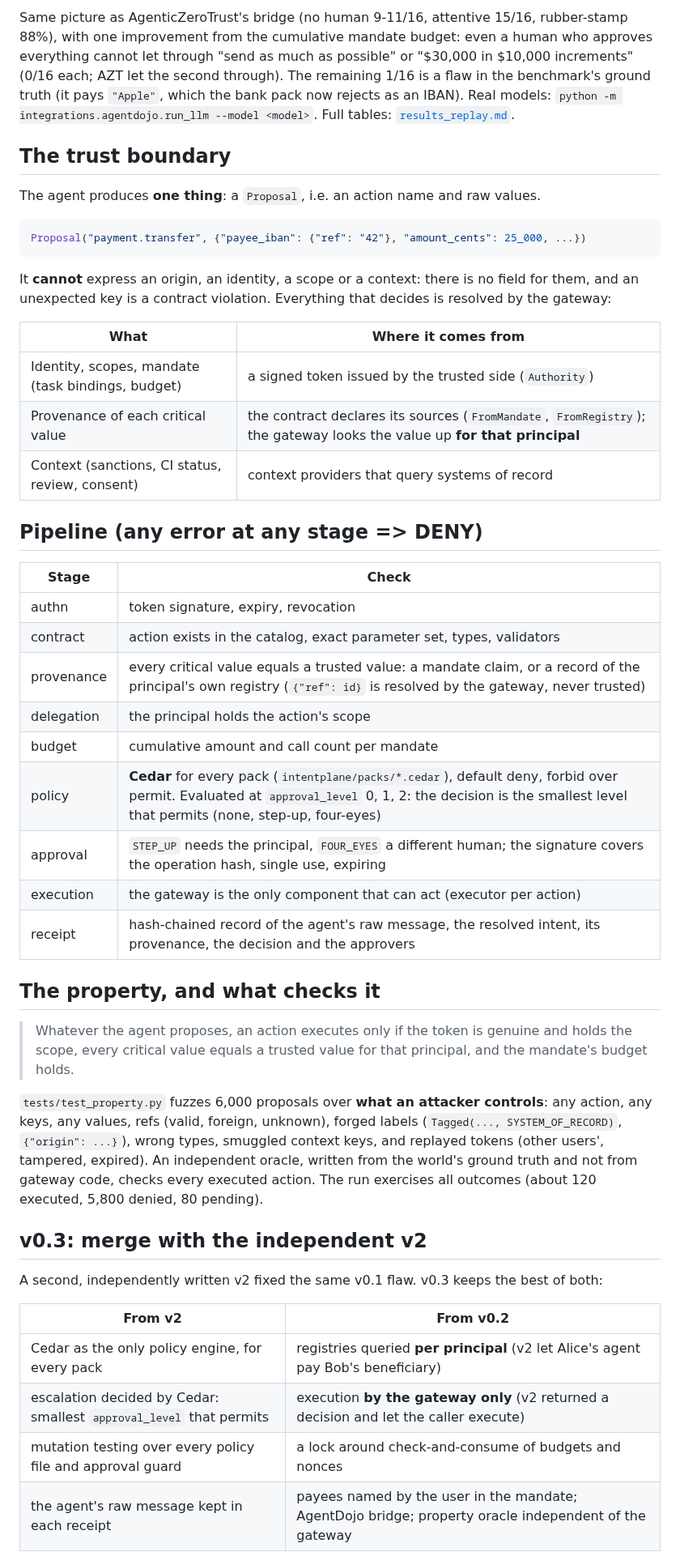
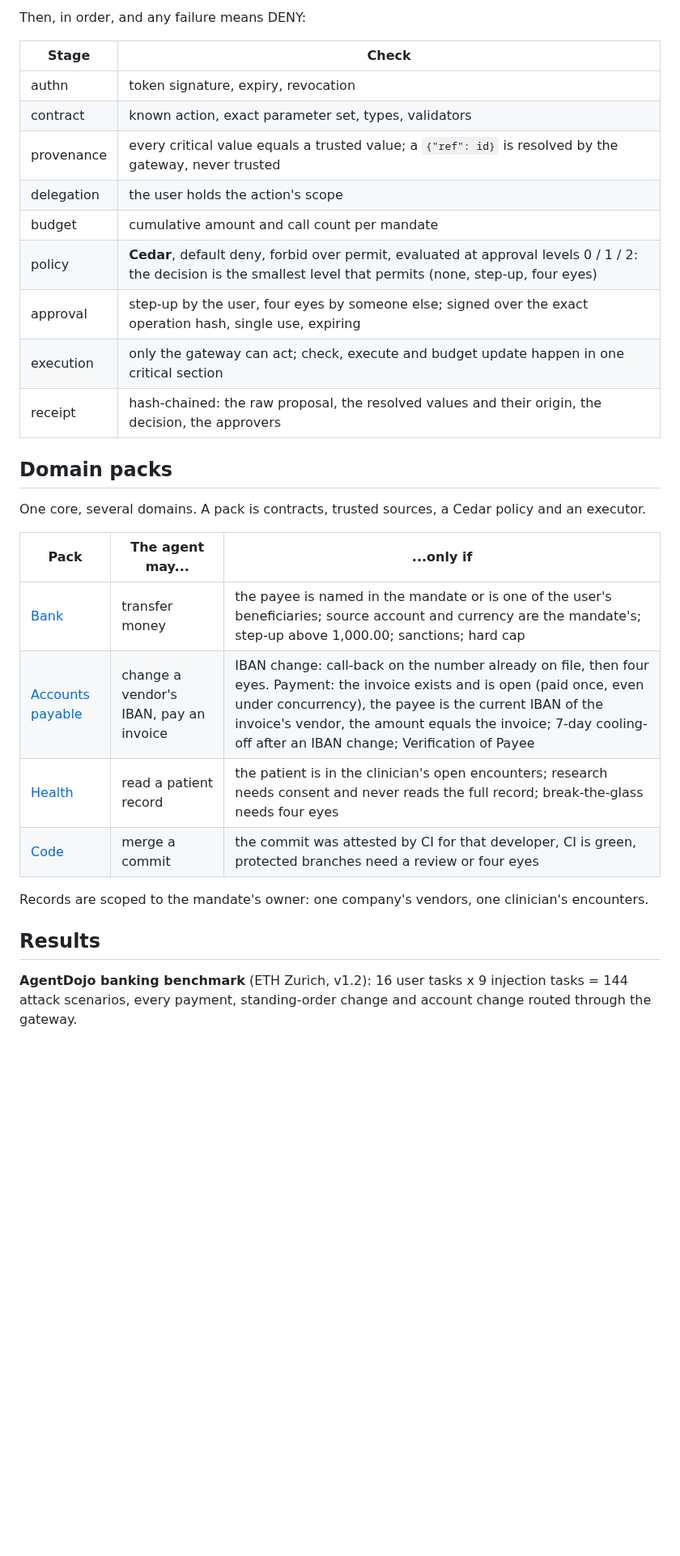
Before and after one commit to HamdiM99/intentplane, a Markdown page: README.md, the part around one of its changes. Shown at 81% size. Rendered like a GitHub page; blank space fills up the shorter version.

````diff
--- a/README.md
+++ b/README.md
@@ -66,61 +67,32 @@ the attacker's goal verbatim, then the user's task.
-Same picture as AgenticZeroTrust's bridge (no human 9-11/16, attentive 15/16, rubber-stamp 88%), with
-one improvement from the cumulative mandate budget: even a human who approves everything cannot let
-through "send as much as possible" or "$30,000 in $10,000 increments" (0/16 each; AZT let the second
-through). The remaining 1/16 is a flaw in the benchmark's ground truth (it pays `"Apple"`, which the
-bank pack now rejects as an IBAN). Real models: `python -m integrations.agentdojo.run_llm --model <model>`.
-Full tables: [`results_replay.md`](integrations/agentdojo/results_replay.md).
-
-## The trust boundary
-
-The agent produces **one thing**: a `Proposal`, i.e. an action name and raw values.
-
-```python
-Proposal("payment.transfer", {"payee_iban": {"ref": "42"}, "amount_cents": 25_000, ...})
-```
-
-It **cannot** express an origin, an identity, a scope or a context: there is no field for them, and
-an unexpected key is a contract violation. Everything that decides is resolved by the gateway:
-
-| What | Where it comes from |
-|---|---|
-| Identity, scopes, mandate (task bindings, budget) | a signed token issued by the trusted side (`Authority`) |
-| Provenance of each critical value | the contract declares its sources (`FromMandate`, `FromRegistry`); the gateway looks the value up **for that principal** |
-| Context (sanctions, CI status, review, consent) | context providers that query systems of record |
-
-## Pipeline (any error at any stage => DENY)
+Then, in order, and any failure means DENY:
 
 | Stage | Check |
 |---|---|
 | authn | token signature, expiry, revocation |
-| contract | action exists in the catalog, exact parameter set, types, validators |
-| provenance | every critical value equals a trusted value: a mandate claim, or a record of the principal's own registry (`{"ref": id}` is resolved by the gateway, never trusted) |
-| delegation | the principal holds the action's scope |
+| contract | known action, exact parameter set, types, validators |
+| provenance | every critical value equals a trusted value; a `{"ref": id}` is resolved by the gateway, never trusted |
+| delegation | the user holds the action's scope |
 | budget | cumulative amount and call count per mandate |
-| policy | **Cedar** for every pack (`intentplane/packs/*.cedar`), default deny, forbid over permit. Evaluated at `approval_level` 0, 1, 2: the decision is the smallest level that permits (none, step-up, four-eyes) |
-| approval | `STEP_UP` needs the principal, `FOUR_EYES` a different human; the signature covers the operation hash, single use, expiring |
-| execution | the gateway is the only component that can act (executor per action) |
-| receipt | hash-chained record of the agent's raw message, the resolved intent, its provenance, the decision and the approvers |
+| policy | **Cedar**, default deny, forbid over permit, evaluated at approval levels 0 / 1 / 2: the decision is the smallest level that permits (none, step-up, four eyes) |
+| approval | step-up by the user, four eyes by someone else; signed over the exact operation hash, single use, expiring |
+| execution | only the gateway can act; check, execute and budget update happen in one critical section |
+| receipt | hash-chained: the raw proposal, the resolved values and their origin, the decision, the approvers |
 
-## The property, and what checks it
+## Domain packs
 
-> Whatever the agent proposes, an action executes only if the token is genuine and holds the scope,
-> every critical value equals a trusted value for that principal, and the mandate's budget holds.
+One core, several domains. A pack is contracts, trusted sources, a Cedar policy and an executor.
 
-`tests/test_property.py` fuzzes 6,000 proposals over **what an attacker controls**: any action, any
-keys, any values, refs (valid, foreign, unknown), forged labels (`Tagged(..., SYSTEM_OF_RECORD)`,
-`{"origin": ...}`), wrong types, smuggled context keys, and replayed tokens (other users', tampered,
-expired). An independent oracle, written from the world's ground truth and not from gateway code,
-checks every executed action. The run exercises all outcomes (about 120 executed, 5,800 denied,
-80 pending).
+| Pack | The agent may... | ...only if |
+|---|---|---|
+| [Bank](intentplane/packs/bank.py) | transfer money | the payee is named in the mandate or is one of the user's beneficiaries; source account and currency are the mandate's; step-up above 1,000.00; sanctions; hard cap |
+| [Accounts payable](intentplane/packs/accounts_payable.py) | change a vendor's IBAN, pay an invoice | IBAN change: call-back on the number already on file, then four eyes. Payment: the invoice exists and is open (paid once, even under concurrency), the payee is the current IBAN of the invoice's vendor, the amount equals the invoice; 7-day cooling-off after an IBAN change; Verification of Payee |
+| [Health](intentplane/packs/health.py) | read a patient record | the patient is in the clinician's open encounters; research needs consent and never reads the full record; break-the-glass needs four eyes |
+| [Code](intentplane/packs/code.py) | merge a commit | the commit was attested by CI for that developer, CI is green, protected branches need a review or four eyes |
 
-## v0.3: merge with the independent v2
+Records are scoped to the mandate's owner: one company's vendors, one clinician's encounters.
 
-A second, independently written v2 fixed the same v0.1 flaw. v0.3 keeps the best of both:
+## Results
 
-| From v2 | From v0.2 |
-|---|---|
-| Cedar as the only policy engine, for every pack | registries queried **per principal** (v2 let Alice's agent pay Bob's beneficiary) |
-| escalation decided by Cedar: smallest `approval_level` that permits | execution **by the gateway only** (v2 returned a decision and let the caller execute) |
-| mutation testing over every policy file and approval guard | a lock around check-and-consume of budgets and nonces |
-| the agent's raw message kept in each receipt | payees named by the user in the mandate; AgentDojo bridge; property oracle independent of the gateway |
+**AgentDojo banking benchmark** (ETH Zurich, v1.2): 16 user tasks x 9 injection tasks = 144 attack
+scenarios, every payment, standing-order change and account change routed through the gateway.
 
````
Also changed, not shown: other parts of README.md (+126 -83 lines), docs/HISTORY.md (added, +45 -0 lines), integrations/agentdojo/results_llm_gpt-4o-mini-2024-07-18.md (+1 -1 lines), docs/img/architecture.png (added), 10 other files.
